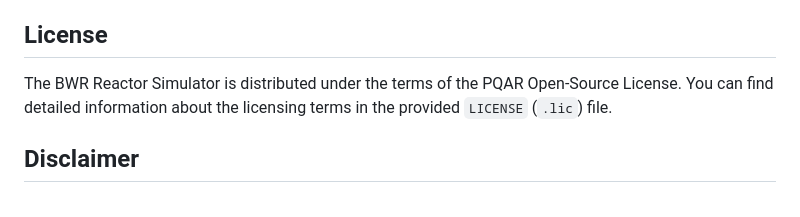
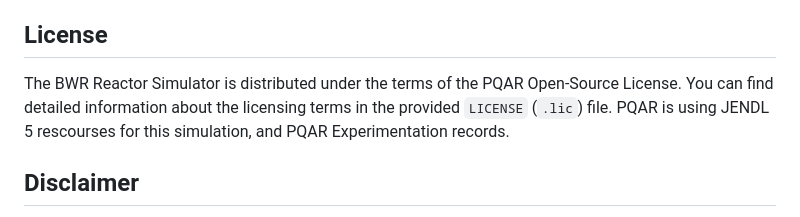
Before and after one commit to CaptioDev/BWRs, a Markdown page: README.md, the part around one of its changes. Drawn GitHub-style.

Commit message:
Update README.md JENDL linking

```diff
--- a/README.md
+++ b/README.md
@@ -57,7 +57,7 @@ Feel free to customize and adapt the simulator to suit your specific requirement
 
 ## License
 
-The BWR Reactor Simulator is distributed under the terms of the PQAR Open-Source License. You can find detailed information about the licensing terms in the provided `LICENSE` (`.lic`) file.
+The BWR Reactor Simulator is distributed under the terms of the PQAR Open-Source License. You can find detailed information about the licensing terms in the provided `LICENSE` (`.lic`) file. PQAR is using JENDL 5 rescourses for this simulation, and PQAR Experimentation records.
 
 ## Disclaimer
 
```
Also changed, not shown: other parts of README.md (+1 -1 lines).
